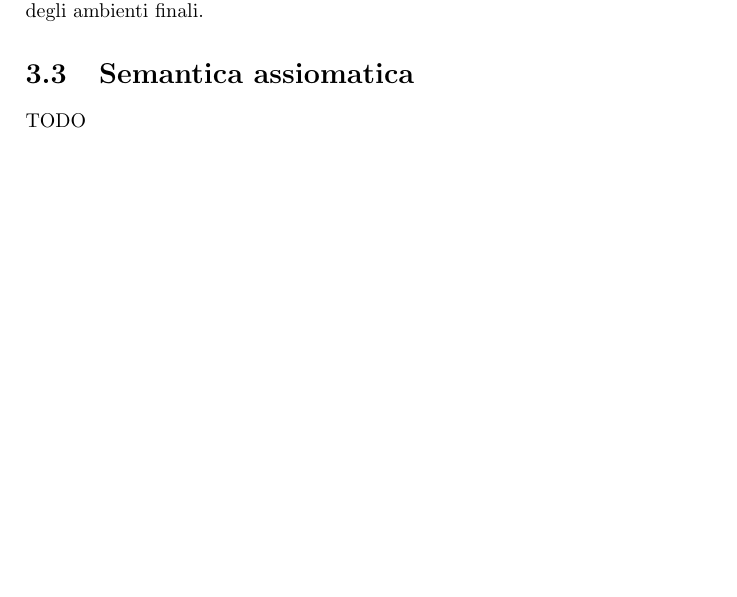
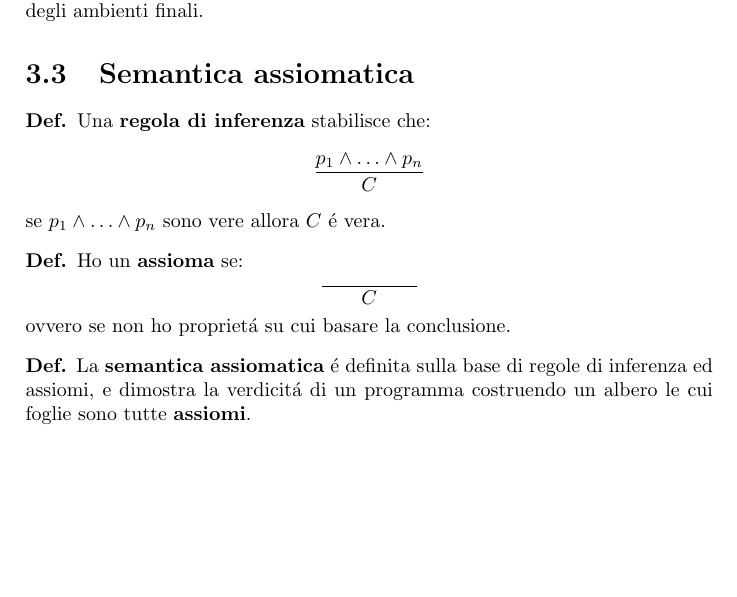
Before and after one commit to mpitt/uni_semantica, a LaTeX document (appunti.tex): part of page 6 of 6, cut so that both start at the same text. Compiled offline with pdfLaTeX.

Commit message:
semantica assiomatica
aggiunto qualcosa sulla semantica ass

```diff
--- a/appunti.tex
+++ b/appunti.tex
@@ -20,6 +20,9 @@
 \theoremstyle{plain} \newtheorem{lemma}{Lemma}
 \theoremstyle{plain} \newtheorem{teo}{Teorema}
 \theoremstyle{remark} \newtheorem*{es}{Esempio}
+
+\DeclareRobustCommand{\frac}[3][0pt]{%
+  {\begingroup\hspace{#1}#2\hspace{#1}\endgroup\over\hspace{#1}#3\hspace{#1}}}
 
 \begin{document}
 \chapter{Induzione strutturale}
@@ -277,5 +280,21 @@ $$
 Rappresenta solo il risultato dell'esecuzione del programma, ovvero l'insieme degli ambienti finali.
 
 \section{Semantica assiomatica}
-TODO
+\begin{defi}
+Una {\bf regola di inferenza} stabilisce che:
+$$
+\frac{p_1 \wedge \ldots \wedge p_n}{C}
+$$
+se $ p_1 \wedge \ldots \wedge p_n $ sono vere allora $C$ \'e vera.
+\end{defi}
+\begin{defi}
+Ho un {\bf assioma} se:
+$$
+\frac[20pt]{}{C}
+$$
+ovvero se non ho propriet\'a su cui basare la conclusione.
+\end{defi}
+\begin{defi}
+La {\bf semantica assiomatica} \'e definita sulla base di regole di inferenza ed assiomi, e dimostra la verdicit\'a di un programma costruendo un albero le cui foglie sono tutte {\bf assiomi}.
+\end{defi}
 \end{document}
```
Also changed, not shown: appunti.pdf, 1 other file.
